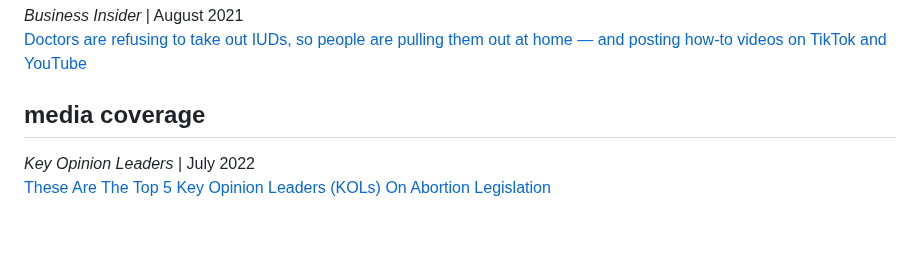
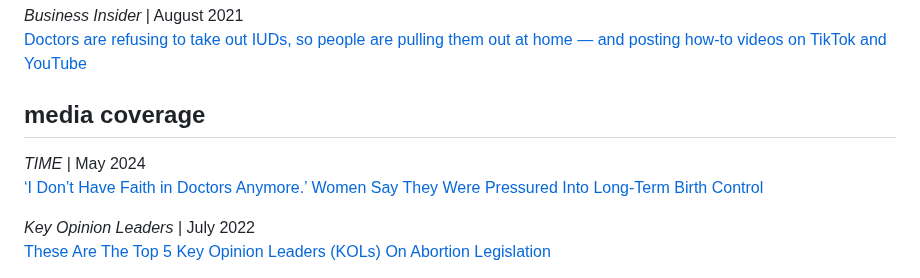
Before and after one commit to staticjax/kathleen-website, a Markdown page: src/pages/press.md, the part around the change. Rendered like a GitHub page; blank space fills up the shorter version.

Commit message:
Update Pages “press”

```diff
--- a/src/pages/press.md
+++ b/src/pages/press.md
@@ -11,6 +11,9 @@ template: page
 [Doctors are refusing to take out IUDs, so people are pulling them out at home — and posting how-to videos on TikTok and YouTube](https://www.insider.com/people-pulling-out-their-iud-to-avoid-costs-doctor-refusal-2021-8)
 
 ## media coverage
+
+*TIME* | May 2024\
+[﻿‘I Don’t Have Faith in Doctors Anymore.’ Women Say They Were Pressured Into Long-Term Birth Control](https://time.com/6976918/long-term-birth-control-reproductive-coercion)
 
 *Key Opinion Leaders* | July 2022\
 [These Are The Top 5 Key Opinion Leaders (KOLs) On Abortion Legislation
```
